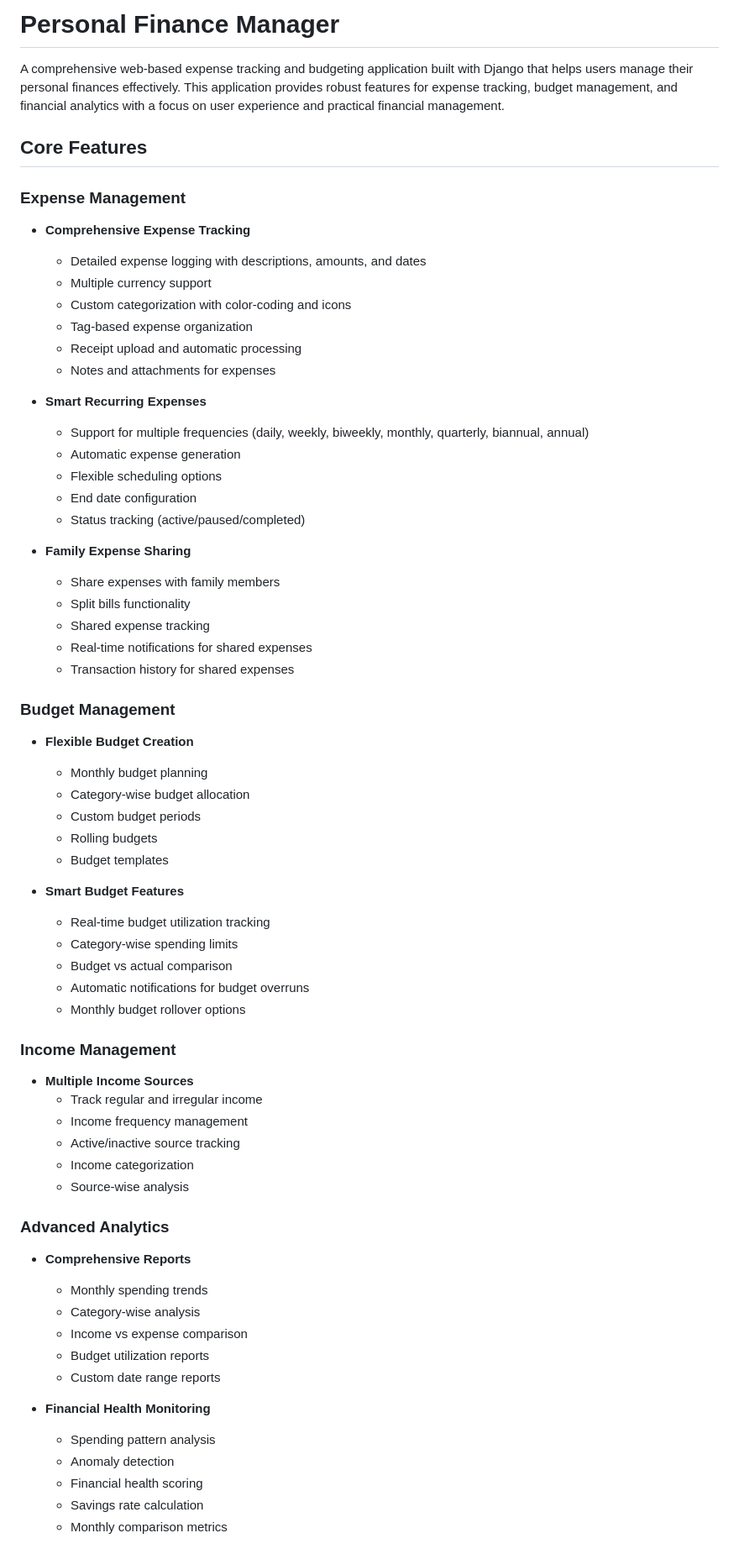
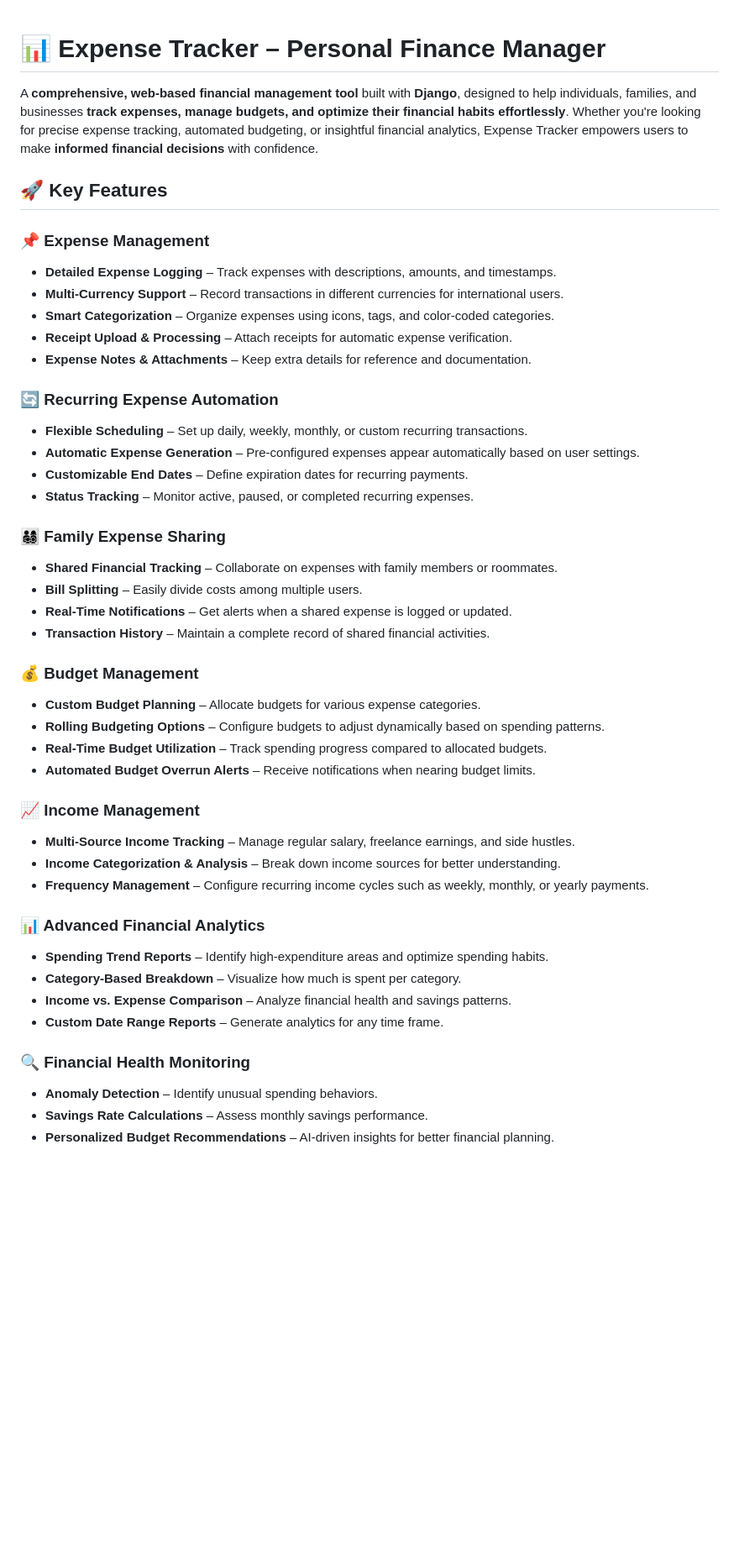
Before and after one commit to NAMATOVU-CHRISTINE/ExpenseTrack, a Markdown page: README.md, the part around the change printed below. Shown: that part at 84% size. Drawn GitHub-style; blank space fills up the shorter version.

```diff
--- a/README.md
+++ b/README.md
@@ -1,67 +1,48 @@
-# Personal Finance Manager
 
-A comprehensive web-based expense tracking and budgeting application built with Django that helps users manage their personal finances effectively. This application provides robust features for expense tracking, budget management, and financial analytics with a focus on user experience and practical financial management.
 
-## Core Features
+# **📊 Expense Tracker – Personal Finance Manager**
+A **comprehensive, web-based financial management tool** built with **Django**, designed to help individuals, families, and businesses **track expenses, manage budgets, and optimize their financial habits effortlessly**. Whether you're looking for precise expense tracking, automated budgeting, or insightful financial analytics, Expense Tracker empowers users to make **informed financial decisions** with confidence.
 
-### Expense Management
-- **Comprehensive Expense Tracking**
-  - Detailed expense logging with descriptions, amounts, and dates
-  - Multiple currency support
-  - Custom categorization with color-coding and icons
-  - Tag-based expense organization
-  - Receipt upload and automatic processing
-  - Notes and attachments for expenses
+## **🚀 Key Features**
 
-- **Smart Recurring Expenses**
-  - Support for multiple frequencies (daily, weekly, biweekly, monthly, quarterly, biannual, annual)
-  - Automatic expense generation
-  - Flexible scheduling options
-  - End date configuration
-  - Status tracking (active/paused/completed)
+### **📌 Expense Management**
+- **Detailed Expense Logging** – Track expenses with descriptions, amounts, and timestamps.
+- **Multi-Currency Support** – Record transactions in different currencies for international users.
+- **Smart Categorization** – Organize expenses using icons, tags, and color-coded categories.
+- **Receipt Upload & Processing** – Attach receipts for automatic expense verification.
+- **Expense Notes & Attachments** – Keep extra details for reference and documentation.
 
-- **Family Expense Sharing**
-  - Share expenses with family members
-  - Split bills functionality
-  - Shared expense tracking
-  - Real-time notifications for shared expenses
-  - Transaction history for shared expenses
+### **🔄 Recurring Expense Automation**
+- **Flexible Scheduling** – Set up daily, weekly, monthly, or custom recurring transactions.
+- **Automatic Expense Generation** – Pre-configured expenses appear automatically based on user settings.
+- **Customizable End Dates** – Define expiration dates for recurring payments.
+- **Status Tracking** – Monitor active, paused, or completed recurring expenses.
 
-### Budget Management
-- **Flexible Budget Creation**
-  - Monthly budget planning
-  - Category-wise budget allocation
-  - Custom budget periods
-  - Rolling budgets
-  - Budget templates
+### **👨‍👩‍👧‍👦 Family Expense Sharing**
+- **Shared Financial Tracking** – Collaborate on expenses with family members or roommates.
+- **Bill Splitting** – Easily divide costs among multiple users.
+- **Real-Time Notifications** – Get alerts when a shared expense is logged or updated.
+- **Transaction History** – Maintain a complete record of shared financial activities.
 
-- **Smart Budget Features**
-  - Real-time budget utilization tracking
-  - Category-wise spending limits
-  - Budget vs actual comparison
-  - Automatic notifications for budget overruns
-  - Monthly budget rollover options
+### **💰 Budget Management**
+- **Custom Budget Planning** – Allocate budgets for various expense categories.
+- **Rolling Budgeting Options** – Configure budgets to adjust dynamically based on spending patterns.
+- **Real-Time Budget Utilization** – Track spending progress compared to allocated budgets.
+- **Automated Budget Overrun Alerts** – Receive notifications when nearing budget limits.
 
-### Income Management
-- **Multiple Income Sources**
-  - Track regular and irregular income
-  - Income frequency management
-  - Active/inactive source tracking
-  - Income categorization
-  - Source-wise analysis
+### **📈 Income Management**
+- **Multi-Source Income Tracking** – Manage regular salary, freelance earnings, and side hustles.
+- **Income Categorization & Analysis** – Break down income sources for better understanding.
+- **Frequency Management** – Configure recurring income cycles such as weekly, monthly, or yearly payments.
 
-### Advanced Analytics
-- **Comprehensive Reports**
-  - Monthly spending trends
-  - Category-wise analysis
-  - Income vs expense comparison
-  - Budget utilization reports
-  - Custom date range reports
+### **📊 Advanced Financial Analytics**
+- **Spending Trend Reports** – Identify high-expenditure areas and optimize spending habits.
+- **Category-Based Breakdown** – Visualize how much is spent per category.
+- **Income vs. Expense Comparison** – Analyze financial health and savings patterns.
+- **Custom Date Range Reports** – Generate analytics for any time frame.
 
-- **Financial Health Monitoring**
-  - Spending pattern analysis
-  - Anomaly detection
-  - Financial health scoring
-  - Savings rate calculation
-  - Monthly comparison metrics
+### **🔍 Financial Health Monitoring**
+- **Anomaly Detection** – Identify unusual spending behaviors.
+- **Savings Rate Calculations** – Assess monthly savings performance.
+- **Personalized Budget Recommendations** – AI-driven insights for better financial planning.
 
```
Also changed, not shown: other parts of README.md (+77 -111 lines).
